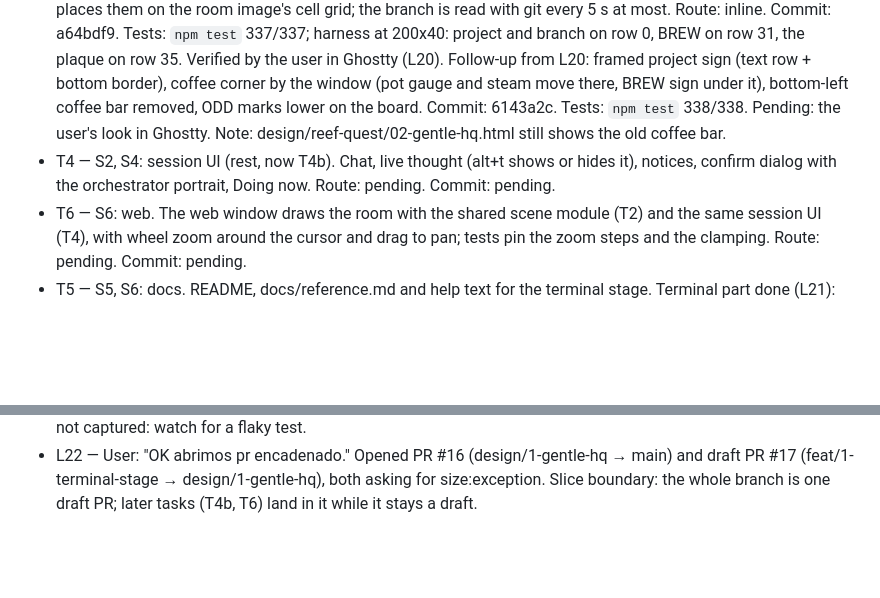
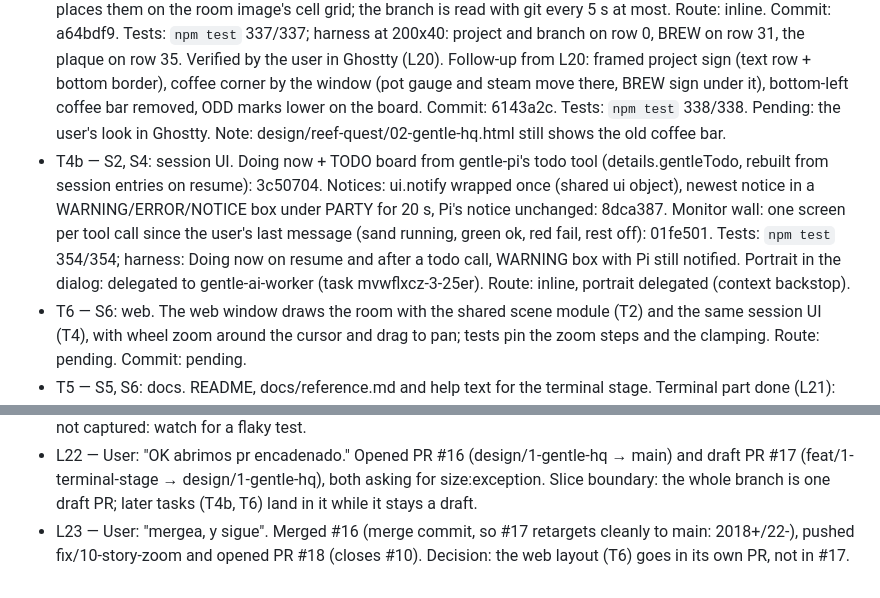
Before and after one commit to maiconcrespo/gentle-reef, a Markdown page: odd/tasks/terminal-stage.md, 2 parts joined by grey strips. GitHub-like rendering; blank space fills up the shorter version.

Commit message:
docs(odd): record T4b progress

```diff
--- a/odd/tasks/terminal-stage.md
+++ b/odd/tasks/terminal-stage.md
@@ -22,7 +22,7 @@ Branch: feat/1-terminal-stage (from design/1-gentle-hq). Design: design/reef-que
 - T4d — S2, S4: dialog box over the room (Pokemon style) with the orchestrator's portrait for the latest reply and for confirmations; needs text over the Kitty image (z-index below cell backgrounds), spike first. Built: belowBackgrounds() adds z=-1073741825 to the room's Kitty sequence (room drawn with renderImage), composeGame places the dialog 2 cells in on the room's bottom rows (never row 0), gameDialog frames the current reply (currentReply: orchestrator text since your last message plus the live text) or the open ask question with ▶ on its first option, sized to its text. Route: inline. Commit: c07901b. Tests: `npm test` 324/324; harness: z patched, box drawn over the room. Not yet: the portrait. Verified by the user in Ghostty (L17): the box covers the room and the rest shows through. Fix from L17: rowsBelow() frees rows for Pi's selector while an ask question (options + 7) or a non-custom ui_prompt (12) is open, with a forced repaint on change. Commit: 4646c05. Tests: `npm test` 327/327; harness: 36 rows normally, 28 with a select prompt open, custom prompts ignored.
 - T4e — S2, S4 (L18): the dialog is the selector. While a single-select ask_user_choice question is open, a TUI input listener consumes up/down to move the dialog's ▶ (wrapping like Pi's list) and turns Enter into "down × index + Enter" for Pi's list, which stays on its first item; Esc passes through. "Other…" (allowCustomResponse) hands the keys back and frees rows for Pi's editor. Multi-question and multi-select asks keep Pi's selector visible. The ask contract gains an optional `custom` flag. Route: inline. Commit: 2d88d56. Tests: `npm test` 334/334; harness: arrows consumed, ▶ moves, Enter replays [down, down, Enter] through tui.handleTerminalInput, keys return to Pi after. Verified by the user in Ghostty (L19): the selector works, Other… opens Pi's editor.
 - T4f — S2 (L19): status inside the scene. Signs drawn as text cells over the room image (z-index below backgrounds): project and branch above the chalkboard, `BREW nn%` on the coffee bar, a pink `✿ GENTLE HQ` plaque under the door. The HUD row goes away; the keys move to the CHAT frame's bottom border. sceneSigns() places them on the room image's cell grid; the branch is read with git every 5 s at most. Route: inline. Commit: a64bdf9. Tests: `npm test` 337/337; harness at 200x40: project and branch on row 0, BREW on row 31, the plaque on row 35. Verified by the user in Ghostty (L20). Follow-up from L20: framed project sign (text row + bottom border), coffee corner by the window (pot gauge and steam move there, BREW sign under it), bottom-left coffee bar removed, ODD marks lower on the board. Commit: 6143a2c. Tests: `npm test` 338/338. Pending: the user's look in Ghostty. Note: design/reef-quest/02-gentle-hq.html still shows the old coffee bar.
-- T4 — S2, S4: session UI (rest, now T4b). Chat, live thought (alt+t shows or hides it), notices, confirm dialog with the orchestrator portrait, Doing now. Route: pending. Commit: pending.
+- T4b — S2, S4: session UI. Doing now + TODO board from gentle-pi's todo tool (details.gentleTodo, rebuilt from session entries on resume): 3c50704. Notices: ui.notify wrapped once (shared ui object), newest notice in a WARNING/ERROR/NOTICE box under PARTY for 20 s, Pi's notice unchanged: 8dca387. Monitor wall: one screen per tool call since the user's last message (sand running, green ok, red fail, rest off): 01fe501. Tests: `npm test` 354/354; harness: Doing now on resume and after a todo call, WARNING box with Pi still notified. Portrait in the dialog: delegated to gentle-ai-worker (task mvwflxcz-3-25er). Route: inline, portrait delegated (context backstop).
 - T6 — S6: web. The web window draws the room with the shared scene module (T2) and the same session UI (T4), with wheel zoom around the cursor and drag to pan; tests pin the zoom steps and the clamping. Route: pending. Commit: pending.
 - T5 — S5, S6: docs. README, docs/reference.md and help text for the terminal stage. Terminal part done (L21): README status, Terminal game mode section with docs/images/terminal-game.png (the user's Ghostty screenshot), roadmap; reference: Terminal game mode section and src/stage/ layout. Web part pending with T6. Route: inline. Commit: see git log (docs: terminal game mode…).
 
@@ -49,3 +49,4 @@ Branch: feat/1-terminal-stage (from design/1-gentle-hq). Design: design/reef-que
 - L20 — User screenshot of the signs: "Asi esta ahora lo veo bien, la ruta falta un marco. el brew, se tapa si hay un mensage muy grande, ponemos una maquina de cafe arriba. al lado de la ventana  apenas, y quitamos la mesa de abajo."
 - L21 — User: "Subimos al repo?" then "Con n print, y actualizando el readme. Con lo nuevo?" Pushed feat/1-terminal-stage; README and reference updated with the user's screenshot Screenshot_2026-10-31_10-10-20.png. One `npm test` run showed 1 failure that 9 reruns did not reproduce (338/338 each); the failing test was not captured: watch for a flaky test.
 - L22 — User: "OK abrimos pr encadenado." Opened PR #16 (design/1-gentle-hq → main) and draft PR #17 (feat/1-terminal-stage → design/1-gentle-hq), both asking for size:exception. Slice boundary: the whole branch is one draft PR; later tasks (T4b, T6) land in it while it stays a draft.
+- L23 — User: "mergea, y sigue". Merged #16 (merge commit, so #17 retargets cleanly to main: 2018+/22-), pushed fix/10-story-zoom and opened PR #18 (closes #10). Decision: the web layout (T6) goes in its own PR, not in #17.
```
